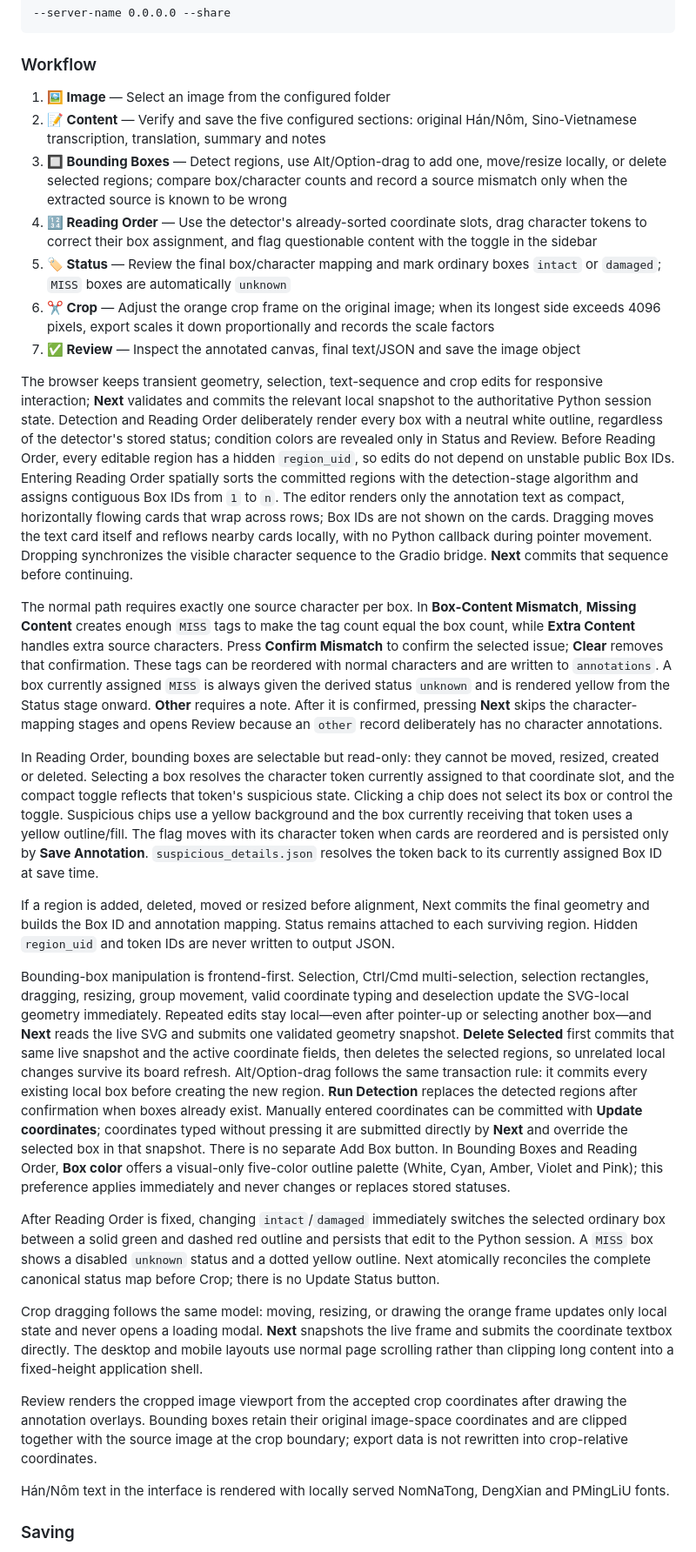
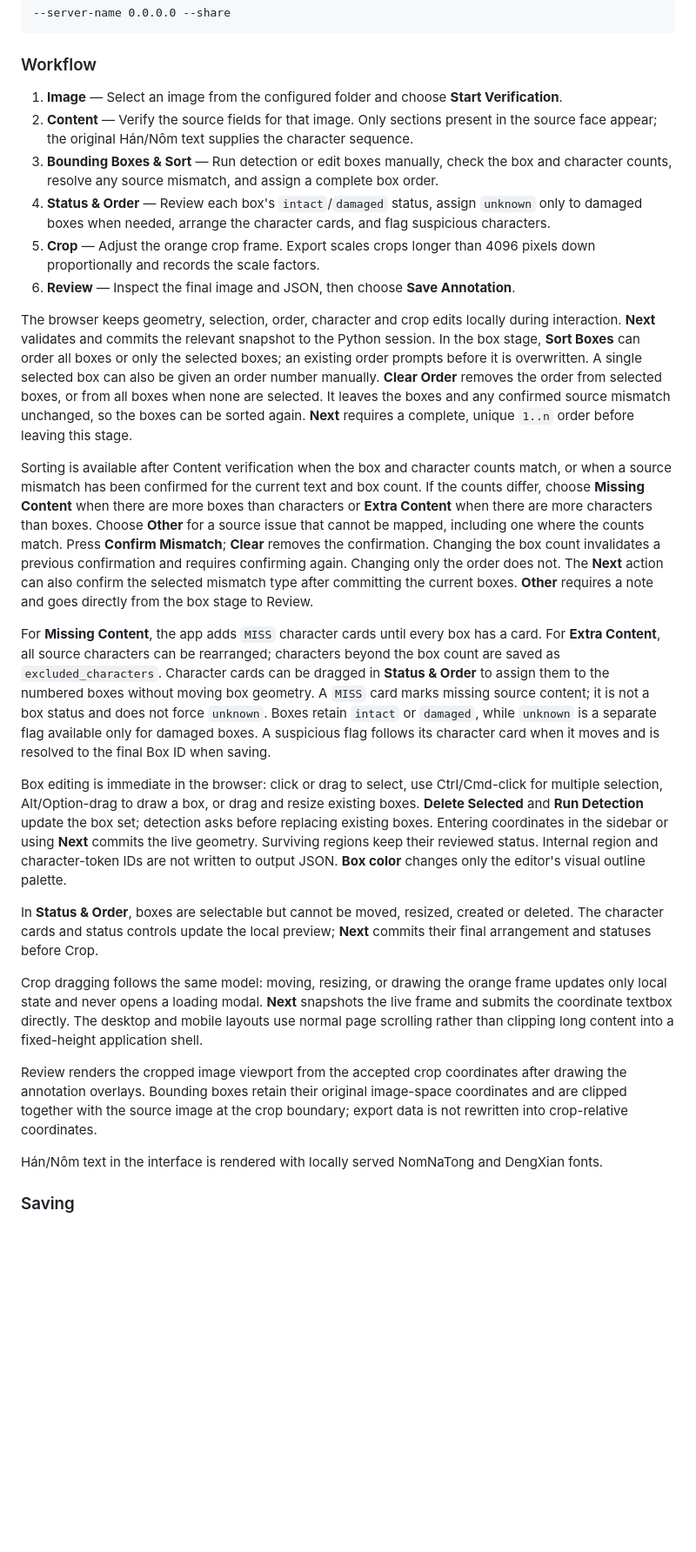
Before and after one commit to VongHaiYen11/SinoNom-Annotation, a Markdown page: README.md, the part around one of its changes. Shown at 87% size. GitHub-like rendering; blank space fills up the shorter version.

Commit message:
fix: update Gradio interface description and enhance workflow clarity

```diff
--- a/README.md
+++ b/README.md
@@ -457,31 +457,28 @@ Open the local URL printed by Gradio (normally `http://127.0.0.1:7860`; a later
 
 ### Workflow
 
-1. **🖼️ Image** — Select an image from the configured folder
-2. **📝 Content** — Verify and save the five configured sections: original Hán/Nôm, Sino-Vietnamese transcription, translation, summary and notes
-3. **🔲 Bounding Boxes** — Detect regions, use Alt/Option-drag to add one, move/resize locally, or delete selected regions; compare box/character counts and record a source mismatch only when the extracted source is known to be wrong
-4. **🔢 Reading Order** — Use the detector's already-sorted coordinate slots, drag character tokens to correct their box assignment, and flag questionable content with the toggle in the sidebar
-5. **🏷️ Status** — Review the final box/character mapping and mark ordinary boxes `intact` or `damaged`; `MISS` boxes are automatically `unknown`
-6. **✂️ Crop** — Adjust the orange crop frame on the original image; when its longest side exceeds 4096 pixels, export scales it down proportionally and records the scale factors
-7. **✅ Review** — Inspect the annotated canvas, final text/JSON and save the image object
+1. **Image** — Select an image from the configured folder and choose **Start Verification**.
+2. **Content** — Verify the source fields for that image. Only sections present in the source face appear; the original Hán/Nôm text supplies the character sequence.
+3. **Bounding Boxes & Sort** — Run detection or edit boxes manually, check the box and character counts, resolve any source mismatch, and assign a complete box order.
+4. **Status & Order** — Review each box's `intact`/`damaged` status, assign `unknown` only to damaged boxes when needed, arrange the character cards, and flag suspicious characters.
+5. **Crop** — Adjust the orange crop frame. Export scales crops longer than 4096 pixels down proportionally and records the scale factors.
+6. **Review** — Inspect the final image and JSON, then choose **Save Annotation**.
 
-The browser keeps transient geometry, selection, text-sequence and crop edits for responsive interaction; **Next** validates and commits the relevant local snapshot to the authoritative Python session state. Detection and Reading Order deliberately render every box with a neutral white outline, regardless of the detector's stored status; condition colors are revealed only in Status and Review. Before Reading Order, every editable region has a hidden `region_uid`, so edits do not depend on unstable public Box IDs. Entering Reading Order spatially sorts the committed regions with the detection-stage algorithm and assigns contiguous Box IDs from `1` to `n`. The editor renders only the annotation text as compact, horizontally flowing cards that wrap across rows; Box IDs are not shown on the cards. Dragging moves the text card itself and reflows nearby cards locally, with no Python callback during pointer movement. Dropping synchronizes the visible character sequence to the Gradio bridge. **Next** commits that sequence before continuing.
+The browser keeps geometry, selection, order, character and crop edits locally during interaction. **Next** validates and commits the relevant snapshot to the Python session. In the box stage, **Sort Boxes** can order all boxes or only the selected boxes; an existing order prompts before it is overwritten. A single selected box can also be given an order number manually. **Clear Order** removes the order from selected boxes, or from all boxes when none are selected. It leaves the boxes and any confirmed source mismatch unchanged, so the boxes can be sorted again. **Next** requires a complete, unique `1..n` order before leaving this stage.
 
-The normal path requires exactly one source character per box. In **Box-Content Mismatch**, **Missing Content** creates enough `MISS` tags to make the tag count equal the box count, while **Extra Content** handles extra source characters. Press **Confirm Mismatch** to confirm the selected issue; **Clear** removes that confirmation. These tags can be reordered with normal characters and are written to `annotations`. A box currently assigned `MISS` is always given the derived status `unknown` and is rendered yellow from the Status stage onward. **Other** requires a note. After it is confirmed, pressing **Next** skips the character-mapping stages and opens Review because an `other` record deliberately has no character annotations.
+Sorting is available after Content verification when the box and character counts match, or when a source mismatch has been confirmed for the current text and box count. If the counts differ, choose **Missing Content** when there are more boxes than characters or **Extra Content** when there are more characters than boxes. Choose **Other** for a source issue that cannot be mapped, including one where the counts match. Press **Confirm Mismatch**; **Clear** removes the confirmation. Changing the box count invalidates a previous confirmation and requires confirming again. Changing only the order does not. The **Next** action can also confirm the selected mismatch type after committing the current boxes. **Other** requires a note and goes directly from the box stage to Review.
 
-In Reading Order, bounding boxes are selectable but read-only: they cannot be moved, resized, created or deleted. Selecting a box resolves the character token currently assigned to that coordinate slot, and the compact toggle reflects that token's suspicious state. Clicking a chip does not select its box or control the toggle. Suspicious chips use a yellow background and the box currently receiving that token uses a yellow outline/fill. The flag moves with its character token when cards are reordered and is persisted only by **Save Annotation**. `suspicious_details.json` resolves the token back to its currently assigned Box ID at save time.
+For **Missing Content**, the app adds `MISS` character cards until every box has a card. For **Extra Content**, all source characters can be rearranged; characters beyond the box count are saved as `excluded_characters`. Character cards can be dragged in **Status & Order** to assign them to the numbered boxes without moving box geometry. A `MISS` card marks missing source content; it is not a box status and does not force `unknown`. Boxes retain `intact` or `damaged`, while `unknown` is a separate flag available only for damaged boxes. A suspicious flag follows its character card when it moves and is resolved to the final Box ID when saving.
 
-If a region is added, deleted, moved or resized before alignment, Next commits the final geometry and builds the Box ID and annotation mapping. Status remains attached to each surviving region. Hidden `region_uid` and token IDs are never written to output JSON.
+Box editing is immediate in the browser: click or drag to select, use Ctrl/Cmd-click for multiple selection, Alt/Option-drag to draw a box, or drag and resize existing boxes. **Delete Selected** and **Run Detection** update the box set; detection asks before replacing existing boxes. Entering coordinates in the sidebar or using **Next** commits the live geometry. Surviving regions keep their reviewed status. Internal region and character-token IDs are not written to output JSON. **Box color** changes only the editor's visual outline palette.
 
-Bounding-box manipulation is frontend-first. Selection, Ctrl/Cmd multi-selection, selection rectangles, dragging, resizing, group movement, valid coordinate typing and deselection update the SVG-local geometry immediately. Repeated edits stay local—even after pointer-up or selecting another box—and **Next** reads the live SVG and submits one validated geometry snapshot. **Delete Selected** first commits that same live snapshot and the active coordinate fields, then deletes the selected regions, so unrelated local changes survive its board refresh. Alt/Option-drag follows the same transaction rule: it commits every existing local box before creating the new region. **Run Detection** replaces the detected regions after confirmation when boxes already exist. Manually entered coordinates can be committed with **Update coordinates**; coordinates typed without pressing it are submitted directly by **Next** and override the selected box in that snapshot. There is no separate Add Box button. In Bounding Boxes and Reading Order, **Box color** offers a visual-only five-color outline palette (White, Cyan, Amber, Violet and Pink); this preference applies immediately and never changes or replaces stored statuses.
-
-After Reading Order is fixed, changing `intact`/`damaged` immediately switches the selected ordinary box between a solid green and dashed red outline and persists that edit to the Python session. A `MISS` box shows a disabled `unknown` status and a dotted yellow outline. Next atomically reconciles the complete canonical status map before Crop; there is no Update Status button.
+In **Status & Order**, boxes are selectable but cannot be moved, resized, created or deleted. The character cards and status controls update the local preview; **Next** commits their final arrangement and statuses before Crop.
 
 Crop dragging follows the same model: moving, resizing, or drawing the orange frame updates only local state and never opens a loading modal. **Next** snapshots the live frame and submits the coordinate textbox directly. The desktop and mobile layouts use normal page scrolling rather than clipping long content into a fixed-height application shell.
 
 Review renders the cropped image viewport from the accepted crop coordinates after drawing the annotation overlays. Bounding boxes retain their original image-space coordinates and are clipped together with the source image at the crop boundary; export data is not rewritten into crop-relative coordinates.
 
-Hán/Nôm text in the interface is rendered with locally served NomNaTong, DengXian and PMingLiU fonts.
+Hán/Nôm text in the interface is rendered with locally served NomNaTong and DengXian fonts.
 
 ### Saving
 
```
Also changed, not shown: other parts of README.md (+19 -35 lines).
